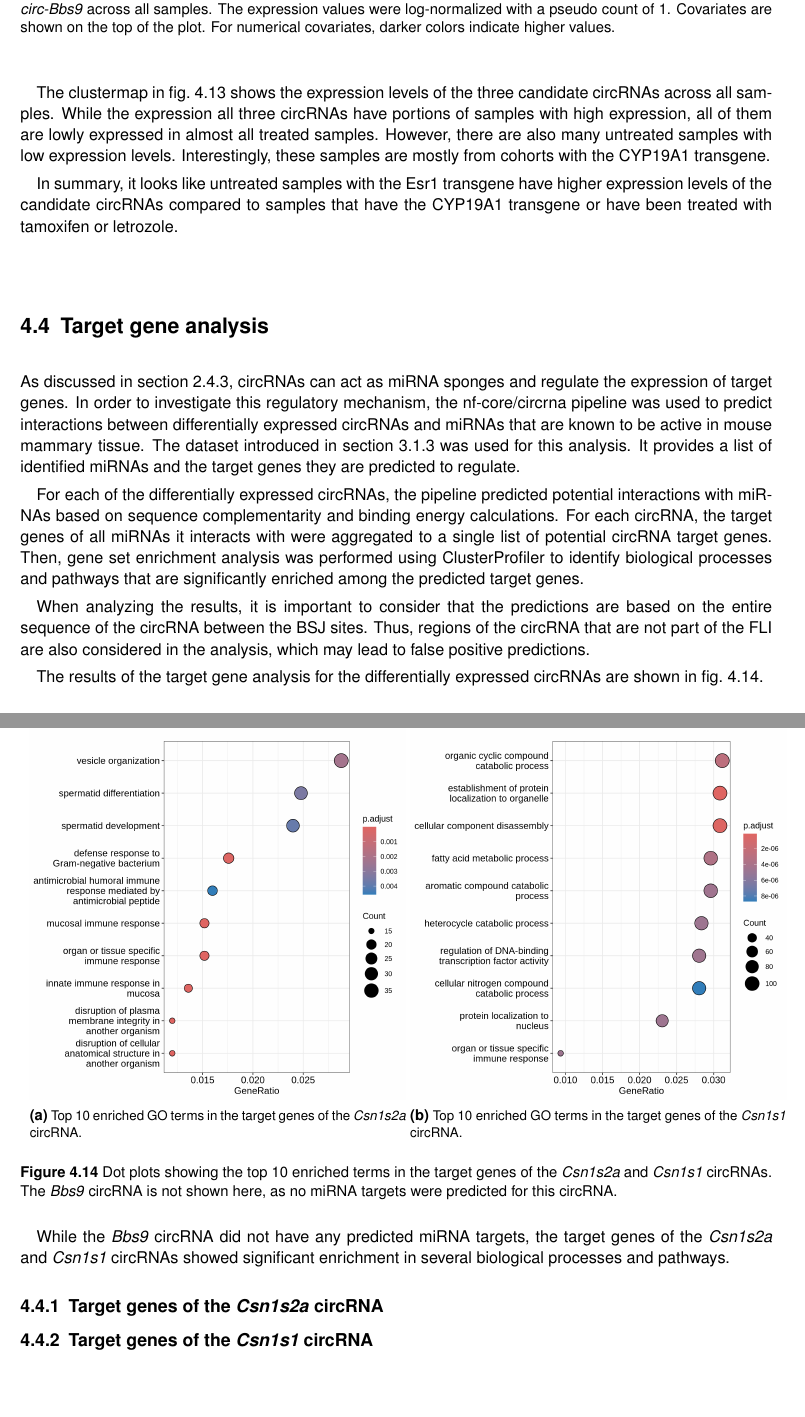
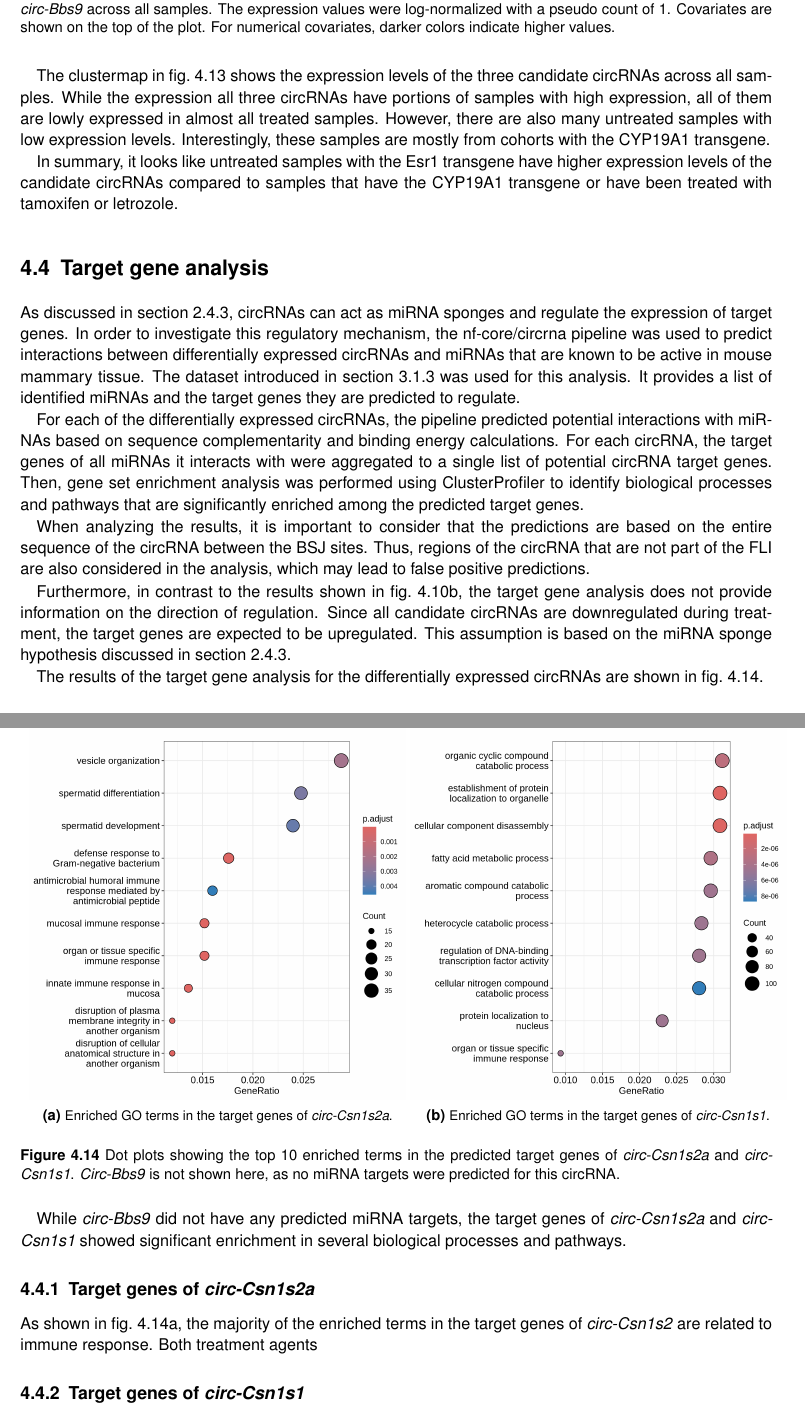
Before and after one commit to nictru/bsc-thesis, a LaTeX thesis (main.tex, which reads chapters/4_results_and_discussion/4_target_genes.tex): two parts of pages 47 and 48 of 70, joined at a grey line, cut so that both start at the same text. Compiled offline with pdfLaTeX.

Commit message:
Improve target genes investigation

```diff
--- a/chapters/4_results_and_discussion/4_target_genes.tex
+++ b/chapters/4_results_and_discussion/4_target_genes.tex
@@ -1,6 +1,6 @@
 \section{Target gene analysis}
 
-As discussed in \cref{sec:circrna_functions}, \glspl{crna} can act as
+As discussed in \cref{sec:circrna_mirna_sponging}, \glspl{crna} can act as
 \gls{mirna} sponges and regulate the expression of target genes.
 In order to investigate this regulatory mechanism, the \gls{nf-circrna}
 pipeline was used to predict interactions between differentially expressed
@@ -24,6 +24,12 @@ are based on the entire sequence of the \gls{crna} between the \gls{bsj} sites.
 Thus, regions of the \gls{crna} that are not part of the \gls{fli} are also
 considered in the analysis, which may lead to false positive predictions.
 
+Furthermore, in contrast to the results shown in \cref{fig:esr1_go_terms}, the
+target gene analysis does not provide information on the direction of
+regulation. Since all candidate \glspl{crna} are downregulated during treatment,
+the target genes are expected to be upregulated. This assumption is based on the
+\gls{mirna} sponge hypothesis discussed in \cref{sec:circrna_mirna_sponging}.
+
 The results of the target gene analysis for the differentially expressed
 \glspl{crna} are shown in \cref{fig:target_genes}.
 
@@ -31,8 +37,8 @@ The results of the target gene analysis for the differentially expressed
                   \centering
 
                   \includegraphics[width=\linewidth]{chapters/4_results_and_discussion/figures/dea/deseq2/letrozole/chr5:87925915-87926842_targets.txt.png}
-                  \caption{Top 10 enriched \gls{go} terms in the target
-                      genes of the \textit{Csn1s2a} \gls{crna}.
+                  \caption{Enriched \gls{go} terms in the target
+                      genes of \textit{circ-Csn1s2a}.
                   }
                   \label{fig:tg_csn1s2a}
               \end{subfigure}
@@ -40,25 +46,29 @@ The results of the target gene analysis for the differentially expressed
             \centering
 
             \includegraphics[width=\linewidth]{chapters/4_results_and_discussion/figures/dea/deseq2/letrozole/chr5:87817372-87821139_targets.txt.png}
-            \caption{Top 10 enriched \gls{go} terms in the target
-                genes of the \textit{Csn1s1} \gls{crna}.
+            \caption{Enriched \gls{go} terms in the target
+                genes of \textit{circ-Csn1s1}.
             }
             \label{fig:tg_csn1s1}
         \end{subfigure}
     \end{tabular}
-    \caption{Dot plots showing the top 10 enriched terms in the target genes of
-        the \textit{Csn1s2a} and \textit{Csn1s1} \glspl{crna}.
-        The \textit{Bbs9} \gls{crna} is not shown here, as no \gls{mirna} targets were
+    \caption{Dot plots showing the top 10 enriched terms in the predicted
+        target genes of
+        \textit{circ-Csn1s2a} and \textit{circ-Csn1s1}.
+        \textit{Circ-Bbs9} is not shown here, as no \gls{mirna} targets were
         predicted for this \gls{crna}.
     }
     \label{fig:target_genes}
 \end{figure}
 
-While the \textit{Bbs9} \gls{crna} did not have any predicted \gls{mirna}
-targets, the target genes of the \textit{Csn1s2a} and \textit{Csn1s1}
-\glspl{crna} showed significant enrichment in several biological processes and
-pathways.
+While \textit{circ-Bbs9} did not have any predicted \gls{mirna} targets, the
+target genes of \textit{circ-Csn1s2a} and \textit{circ-Csn1s1} showed
+significant enrichment in several biological processes and pathways.
 
-\subsection{Target genes of the \textit{Csn1s2a} \gls{crna}}
+\subsection{Target genes of \textit{circ-Csn1s2a}}
 
-\subsection{Target genes of the \textit{Csn1s1} \gls{crna}}
+As shown in \cref{fig:tg_csn1s2a}, the majority of the enriched terms in the
+target genes of \textit{circ-Csn1s2} are related to immune response.
+Both treatment agents
+
+\subsection{Target genes of \textit{circ-Csn1s1}}
```
Also changed, not shown: chapters/2_background/4_circrnas.tex (+1 -0 lines), chapters/3_materials_and_methods/1_data.tex (+1 -1 lines).
